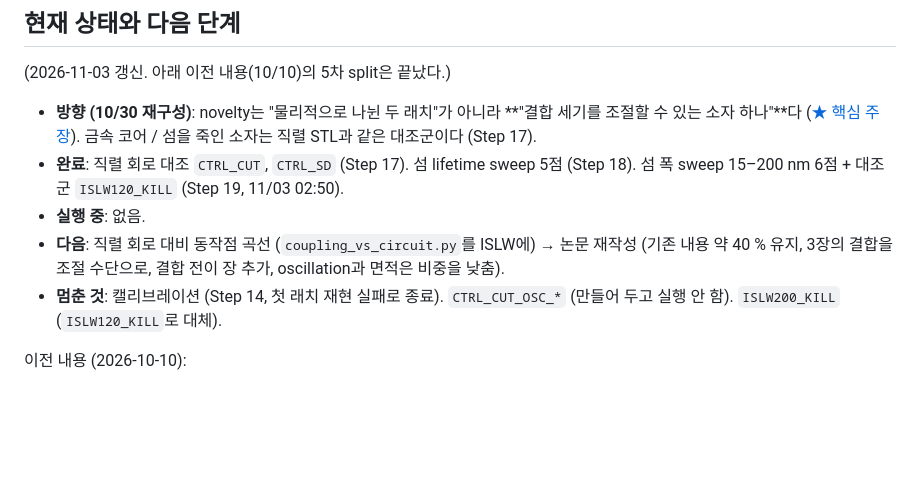
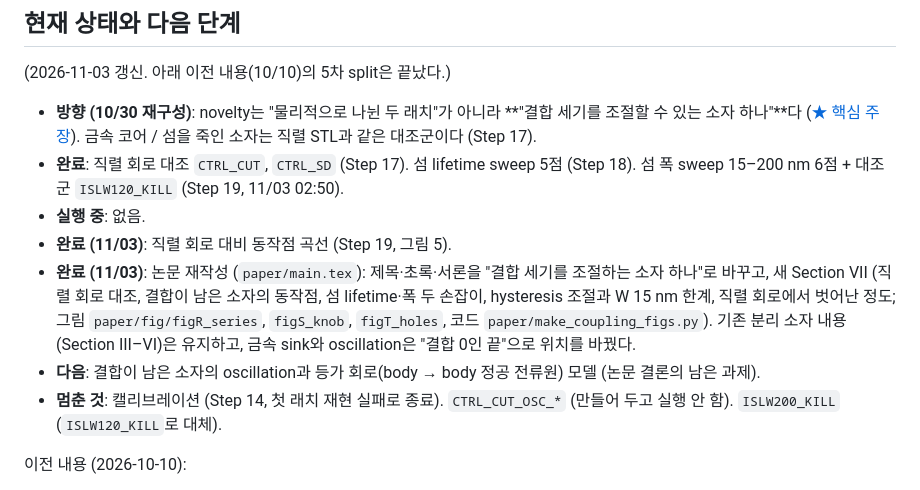
Before and after one commit to ashleysys04-blip/EE761_DividedBody, a Markdown page: README.md, the part around one of its changes. Rendered like a GitHub page; blank space fills up the shorter version.

```diff
--- a/README.md
+++ b/README.md
@@ -1878,7 +1901,9 @@ SOI body를 n+ 섬으로 나누고(Step 3), 섬을 1e7 Ω으로 접지하고(Ste
 - **방향 (10/30 재구성)**: novelty는 "물리적으로 나뉜 두 래치"가 아니라 **"결합 세기를 조절할 수 있는 소자 하나"**다 ([★ 핵심 주장](#-핵심-주장-전극을-공유하는-소자-두-개가-아니라-결합-세기를-조절할-수-있는-소자-하나)). 금속 코어 / 섬을 죽인 소자는 직렬 STL과 같은 대조군이다 (Step 17).
 - **완료**: 직렬 회로 대조 `CTRL_CUT`, `CTRL_SD` (Step 17). 섬 lifetime sweep 5점 (Step 18). 섬 폭 sweep 15–200 nm 6점 + 대조군 `ISLW120_KILL` (Step 19, 11/03 02:50).
 - **실행 중**: 없음.
-- **다음**: 직렬 회로 대비 동작점 곡선 (`coupling_vs_circuit.py`를 ISLW에) → 논문 재작성 (기존 내용 약 40 % 유지, 3장의 결합을 조절 수단으로, 결합 전이 장 추가, oscillation과 면적은 비중을 낮춤).
+- **완료 (11/03)**: 직렬 회로 대비 동작점 곡선 (Step 19, 그림 5).
+- **완료 (11/03)**: 논문 재작성 (`paper/main.tex`): 제목·초록·서론을 "결합 세기를 조절하는 소자 하나"로 바꾸고, 새 Section VII (직렬 회로 대조, 결합이 남은 소자의 동작점, 섬 lifetime·폭 두 손잡이, hysteresis 조절과 W 15 nm 한계, 직렬 회로에서 벗어난 정도; 그림 `paper/fig/figR_series`, `figS_knob`, `figT_holes`, 코드 `paper/make_coupling_figs.py`). 기존 분리 소자 내용(Section III–VI)은 유지하고, 금속 sink와 oscillation은 "결합 0인 끝"으로 위치를 바꿨다.
+- **다음**: 결합이 남은 소자의 oscillation과 등가 회로(body → body 정공 전류원) 모델 (논문 결론의 남은 과제).
 - **멈춘 것**: 캘리브레이션 (Step 14, 첫 래치 재현 실패로 종료). `CTRL_CUT_OSC_*` (만들어 두고 실행 안 함). `ISLW200_KILL` (`ISLW120_KILL`로 대체).
 
 이전 내용 (2026-10-10):
```
Also changed, not shown: other parts of README.md (+25 -2 lines), paper/README.md (+1 -0 lines), 1030_islw/islw_vs_circuit.png (added), paper/fig/figR_series.png (added), paper/fig/figS_knob.png (added), paper/fig/figT_holes.png (added), 7 other files.
